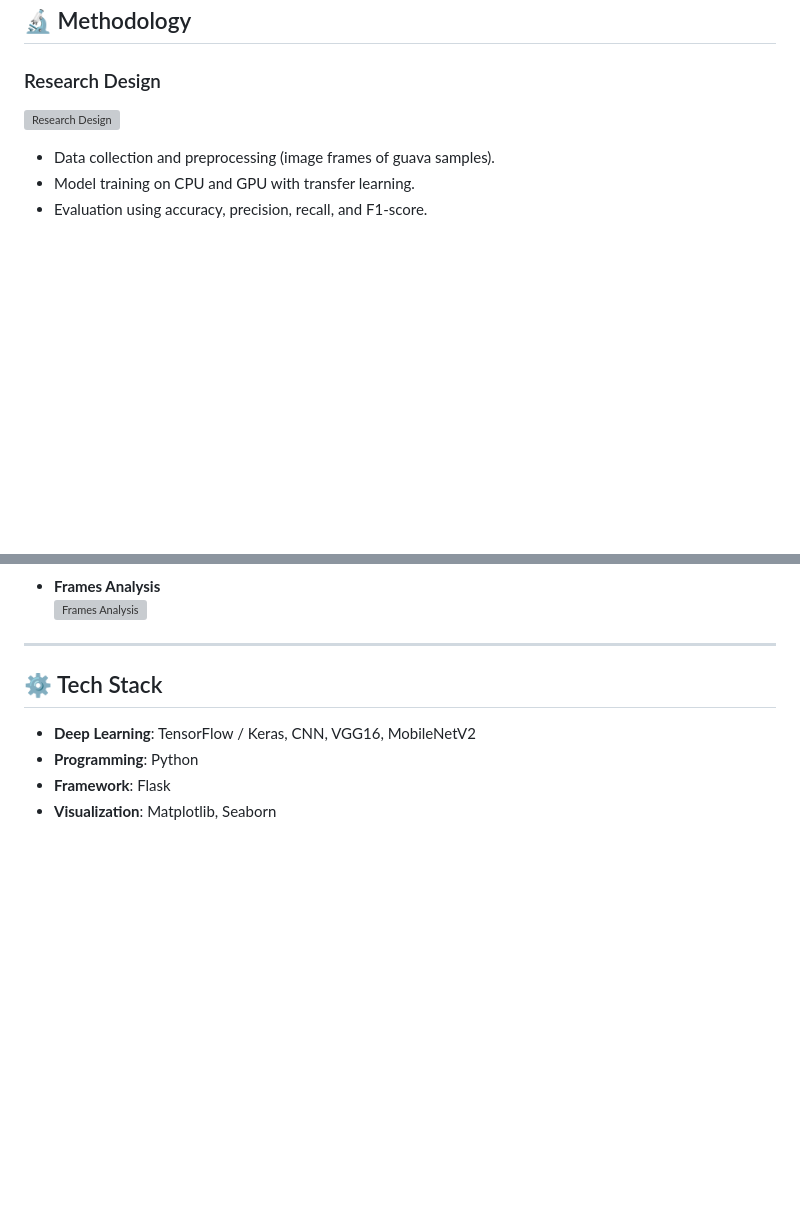
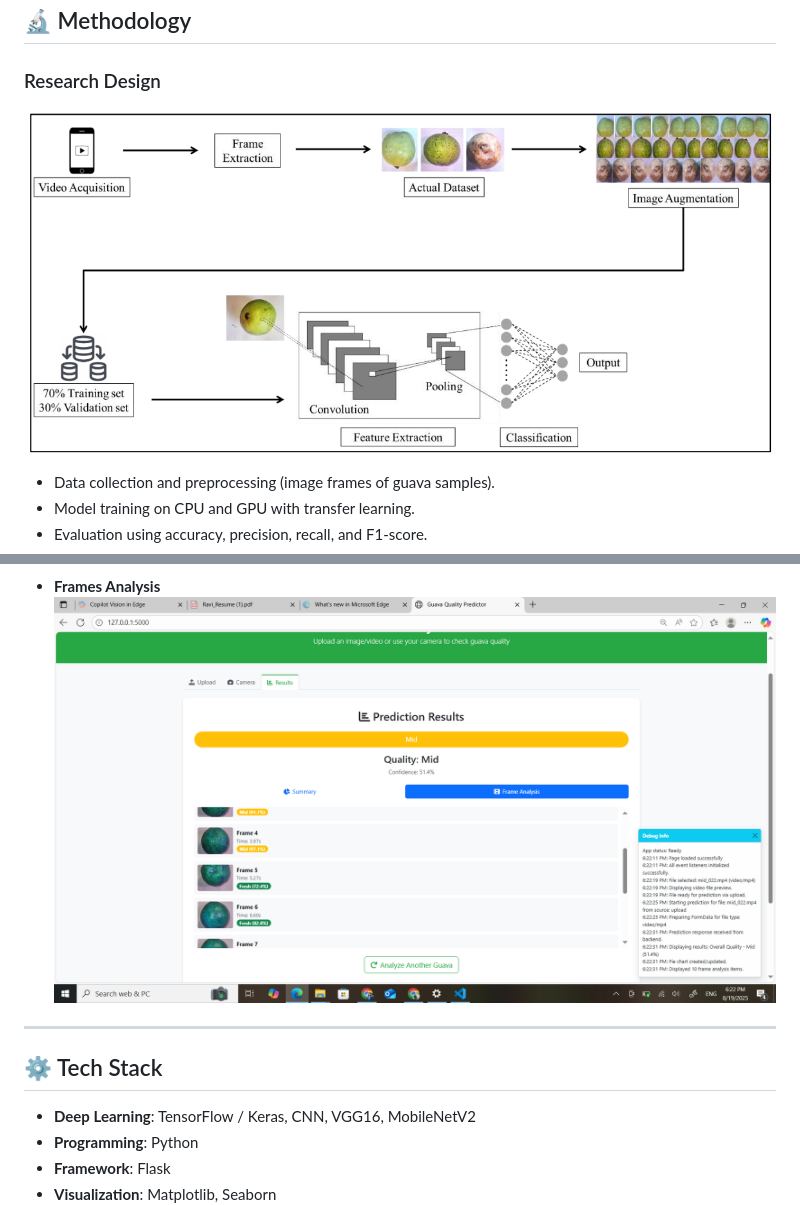
Before and after one commit to RaviKrRaushan/guava-quality-prediction, a Markdown page: README.md, 2 parts joined by grey strips. GitHub-like rendering; blank space fills up the shorter version; grey boxes are pictures that could not be loaded.

```diff
--- a/README.md
+++ b/README.md
@@ -22,7 +22,7 @@ It aims to assist farmers, vendors, and industries in automating fruit quality a
 ## 🔬 Methodology
 
 ### Research Design
-![Research Design](image/research_design.png)
+![Research Design](images/research_design.png)
 
 - Data collection and preprocessing (image frames of guava samples).
 - Model training on CPU and GPU with transfer learning.
@@ -80,6 +80,6 @@ Ensemble models achieved the **highest accuracy** compared to individual models,
 
 - **Frames Analysis**
-  ![Frames Analysis](image/frames_analysis.png)
+  ![Frames Analysis](images/frames_analysis.png)
 
 ---
 
```
Also changed, not shown: other parts of README.md (+10 -10 lines).
